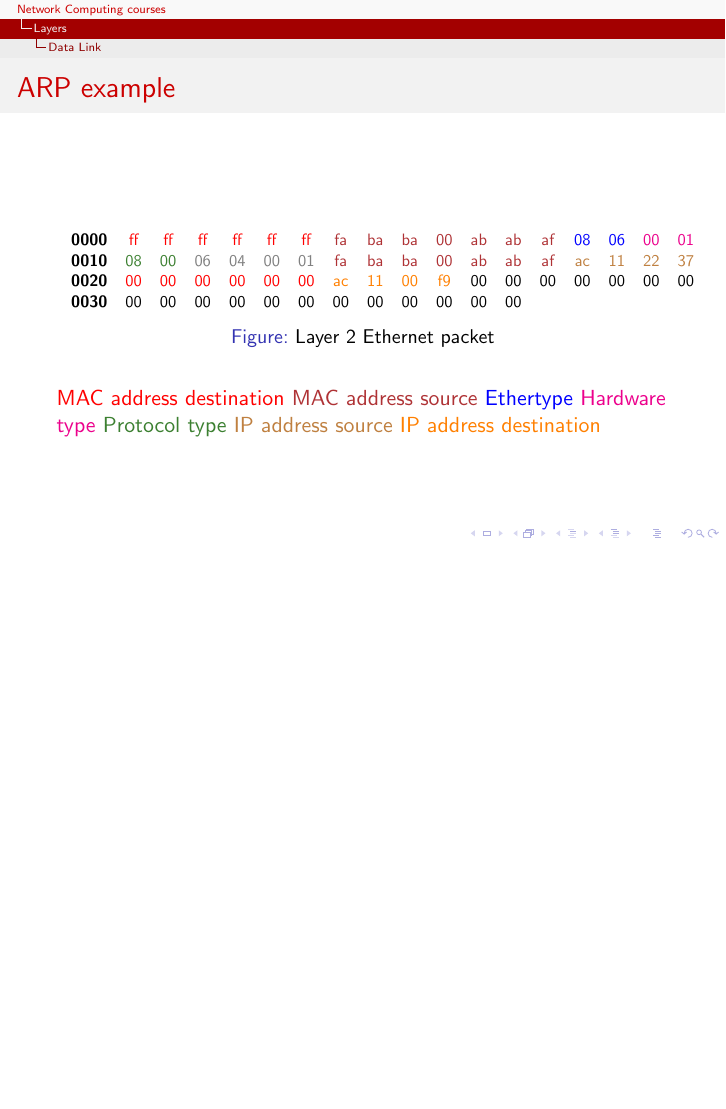
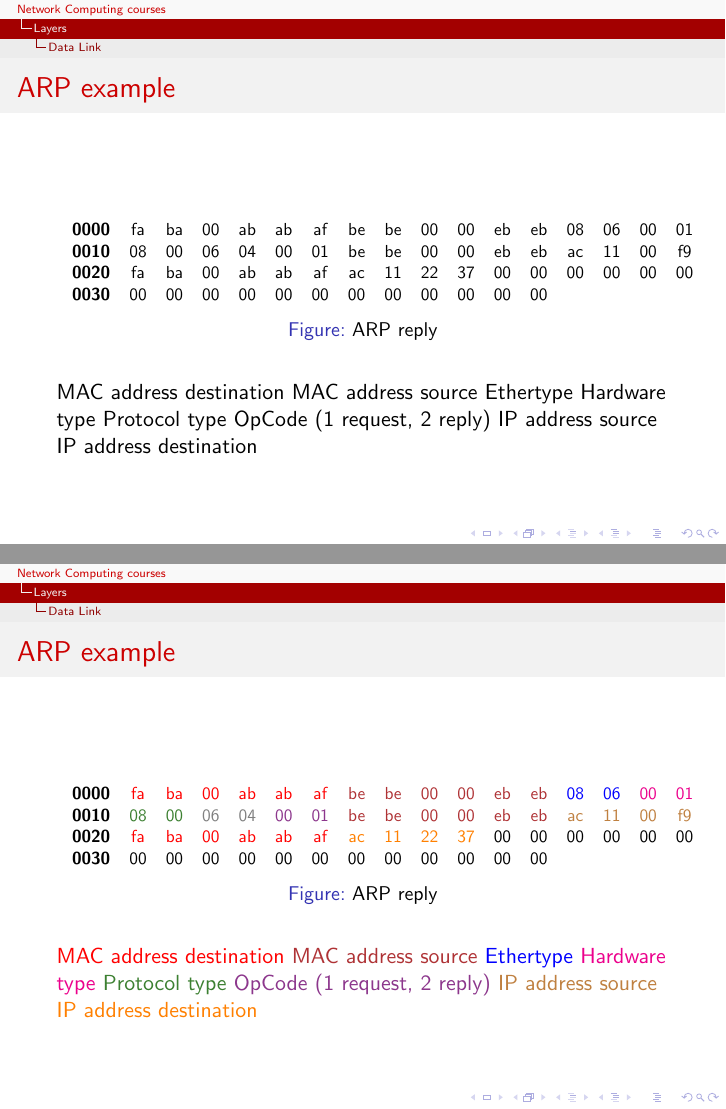
Before and after one commit to auzias/network-courses, LaTeX slides (slides/0-network-courses.tex, which reads slides/2-lower_layers.tex): page 102 of 108 before the commit and pages 103 and 104 of 110 after it, the two joined at a grey line, the shorter picture padded with empty space. Compiled offline with pdfLaTeX.

Commit message:
more ARP example

```diff
--- a/slides/2-lower_layers.tex
+++ b/slides/2-lower_layers.tex
@@ -227,6 +227,3 @@
       \begin{figure}
       \centering
       \resizebox{11.5cm}{!} {
-        \begin{tabular}{lccccccccccccccccc}
-          \textbf{0000} & ff & ff & ff & ff & ff & ff & fa & ba & ba & 00 & ab & ab & af & 08 & 06 & 00 & 01 \\
-          \textbf{0010} & 08 & 00 & 06 & 04 & 00 & 01 & fa & ba & ba & 00 & ab & ab & af & ac & 11 & 22 & 37 \\
@@ -234,9 +234,10 @@
           \textbf{0030} & 00 & 00 & 00 & 00 & 00 & 00 & 00 & 00 & 00 & 00 & 00 & 00 \\
         \end{tabular}
       }
-      \caption{Layer 2 Ethernet packet}
+      \caption{ARP request}
       \label{fig:arp_packet_ex}
     \end{figure}
+        MAC address destination MAC address source Ethertype Hardware type Protocol type OpCode (1 request, 2 reply) IP address source IP address destination
   \end{frame}
 
   \begin{frame}
@@ -244,17 +245,51 @@
       \begin{figure}
       \centering
       \resizebox{11.5cm}{!} {
-        \begin{tabular}{lccccccccccccccccc}
-          \textbf{0000} & \color{red}ff & \color{red}ff & \color{red}ff & \color{red}ff & \color{red}ff & \color{red}ff & \color{Marroon}fa & \color{Marroon}ba & \color{Marroon}ba & \color{Marroon}00 & \color{Marroon}ab & \color{Marroon}ab & \color{Marroon}af & \color{blue}08 & \color{blue}06 & \color{magenta}00 & \color{magenta}01 \\
-          \textbf{0010} & \color{OliveGreen}08 & \color{OliveGreen}00 & \color{gray}06 & \color{gray}04 & \color{gray}00 & \color{gray}01 & \color{Marroon}fa & \color{Marroon}ba & \color{Marroon}ba & \color{Marroon}00 & \color{Marroon}ab & \color{Marroon}ab & \color{Marroon}af & \color{brown}ac & \color{brown}11 & \color{brown}22 & \color{brown}37 \\
-          \textbf{0020} & \color{red}00 & \color{red}00 & \color{red}00 & \color{red}00 & \color{red}00 & \color{red}00 & \color{orange}ac & \color{orange}11 & \color{orange}00 & \color{orange}f9 & 00 & 00 & 00 & 00 & 00 & 00 & 00 \\
+        \begin{tabular}{lcccccccccccccccc}
+          \textbf{0000} & \color{red}ff & \color{red}ff & \color{red}ff & \color{red}ff & \color{red}ff & \color{red}ff & \color{Marroon}fa & \color{Marroon}ba & \color{Marroon}00 & \color{Marroon}ab & \color{Marroon}ab & \color{Marroon}af & \color{blue}08 & \color{blue}06 & \color{magenta}00 & \color{magenta}01 \\
+          \textbf{0010} & \color{OliveGreen}08 & \color{OliveGreen}00 & \color{gray}06 & \color{gray}04 & \color{fuchsia}00 & \color{fuchsia}01 & \color{Marroon}fa & \color{Marroon}ba & \color{Marroon}00 & \color{Marroon}ab & \color{Marroon}ab & \color{Marroon}af & \color{brown}ac & \color{brown}11 & \color{brown}22 & \color{brown}37 \\
+          \textbf{0020} & \color{red}00 & \color{red}00 & \color{red}00 & \color{red}00 & \color{red}00 & \color{red}00 & \color{orange}ac & \color{orange}11 & \color{orange}00 & \color{orange}f9 & 00 & 00 & 00 & 00 & 00 & 00 \\
           \textbf{0030} & 00 & 00 & 00 & 00 & 00 & 00 & 00 & 00 & 00 & 00 & 00 & 00 \\
         \end{tabular}
       }
-      \caption{Layer 2 Ethernet packet}
-      \label{fig:arp_packet_ex}
+      \caption{ARP request}
+      \label{fig:arp_req_ex-colored}
     \end{figure}
-    \color{red}MAC address destination \color{Marroon}MAC address source \color{blue}Ethertype \color{magenta}Hardware type \color{OliveGreen}Protocol type \color{brown} IP address source \color{orange} IP address destination
+    \color{red}MAC address destination \color{Marroon}MAC address source \color{blue}Ethertype \color{magenta}Hardware type \color{OliveGreen}Protocol type \color{fuchsia}OpCode (1 request, 2 reply) \color{brown} IP address source \color{orange} IP address destination
+  \end{frame}
+  \begin{frame}
+    \frametitle{ARP example}
+      \begin{figure}
+      \centering
+      \resizebox{11.5cm}{!} {
+        \begin{tabular}{lcccccccccccccccc}
+          \textbf{0000} & fa & ba & 00 & ab & ab & af & be & be & 00 & 00 & eb & eb & 08 & 06 & 00 & 01 \\
+          \textbf{0010} & 08 & 00 & 06 & 04 & 00 & 01 & be & be & 00 & 00 & eb & eb & ac & 11 & 00 & f9 \\
+          \textbf{0020} & fa & ba & 00 & ab & ab & af & ac & 11 & 22 & 37 & 00 & 00 & 00 & 00 & 00 & 00 \\
+          \textbf{0030} & 00 & 00 & 00 & 00 & 00 & 00 & 00 & 00 & 00 & 00 & 00 & 00 \\
+        \end{tabular}
+      }
+      \caption{ARP reply}
+      \label{fig:arp_rep_ex}
+    \end{figure}
+        MAC address destination MAC address source Ethertype Hardware type Protocol type OpCode (1 request, 2 reply) IP address source IP address destination
+  \end{frame}
+  \begin{frame}
+    \frametitle{ARP example}
+      \begin{figure}
+      \centering
+      \resizebox{11.5cm}{!} {
+        \begin{tabular}{lcccccccccccccccc}
+          \textbf{0000} & \color{red}fa & \color{red}ba & \color{red}00 & \color{red}ab & \color{red}ab & \color{red}af & \color{Marroon}be & \color{Marroon}be & \color{Marroon}00 & \color{Marroon}00 & \color{Marroon}eb & \color{Marroon}eb & \color{blue}08 & \color{blue}06 & \color{magenta}00 & \color{magenta}01 \\
+          \textbf{0010} & \color{OliveGreen}08 & \color{OliveGreen}00 & \color{gray}06 & \color{gray}04 & \color{fuchsia}00 & \color{fuchsia}01 & \color{Marroon}be & \color{Marroon}be & \color{Marroon}00 & \color{Marroon}00 & \color{Marroon}eb & \color{Marroon}eb & \color{brown}ac & \color{brown}11 & \color{brown}00 & \color{brown}f9 \\
+          \textbf{0020} & \color{red}fa & \color{red}ba & \color{red}00 & \color{red}ab & \color{red}ab & \color{red}af & \color{orange}ac & \color{orange}11 & \color{orange}22 & \color{orange}37 & 00 & 00 & 00 & 00 & 00 & 00 \\
+          \textbf{0030} & 00 & 00 & 00 & 00 & 00 & 00 & 00 & 00 & 00 & 00 & 00 & 00 \\
+        \end{tabular}
+      }
+      \caption{ARP reply}
+      \label{fig:arp_rep_ex-colored}
+    \end{figure}
+    \color{red}MAC address destination \color{Marroon}MAC address source \color{blue}Ethertype \color{magenta}Hardware type \color{OliveGreen}Protocol type \color{fuchsia}OpCode (1 request, 2 reply) \color{brown} IP address source \color{orange} IP address destination
   \end{frame}
 
 
```
Also changed, not shown: slides/0-network-courses.pdf, slides/2-lower_layers.tex (5 more changed lines).
